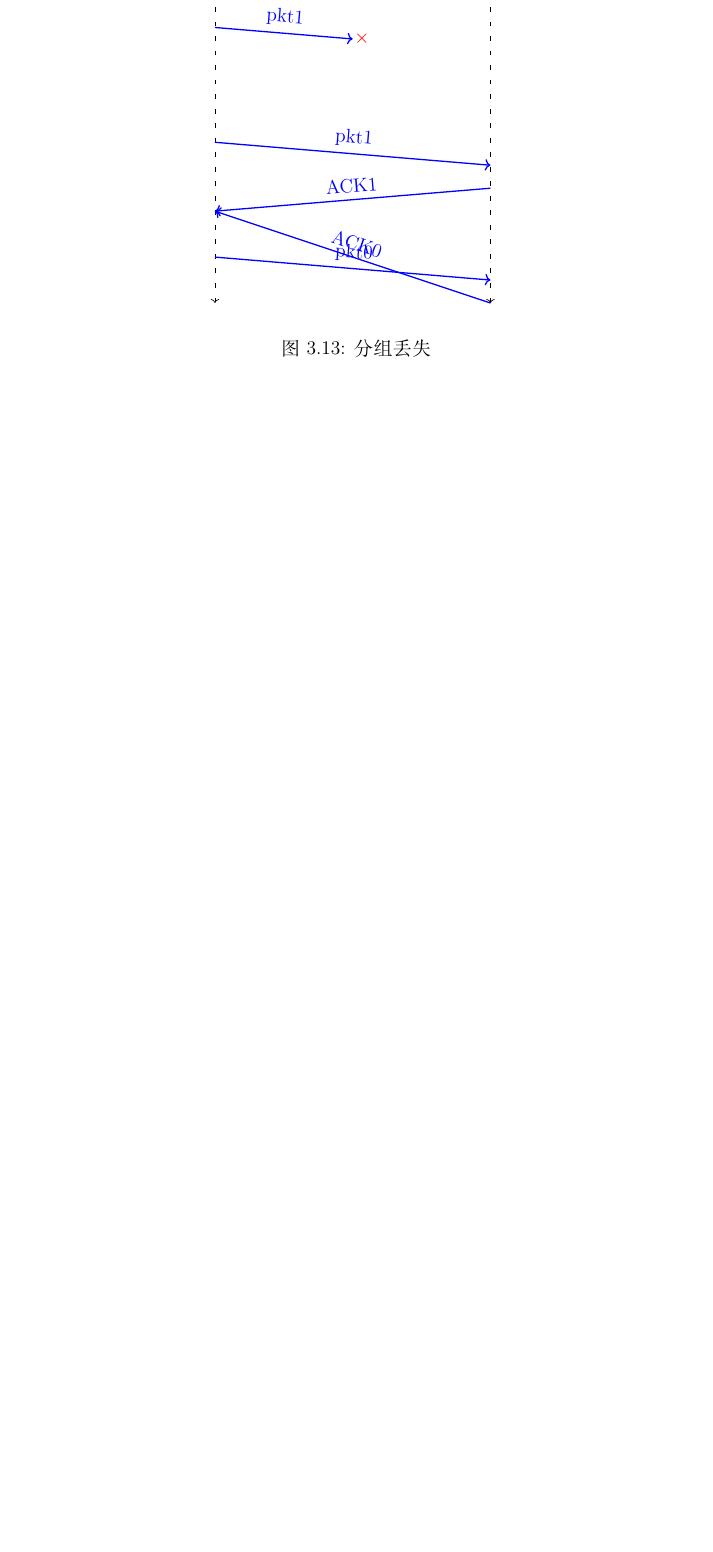
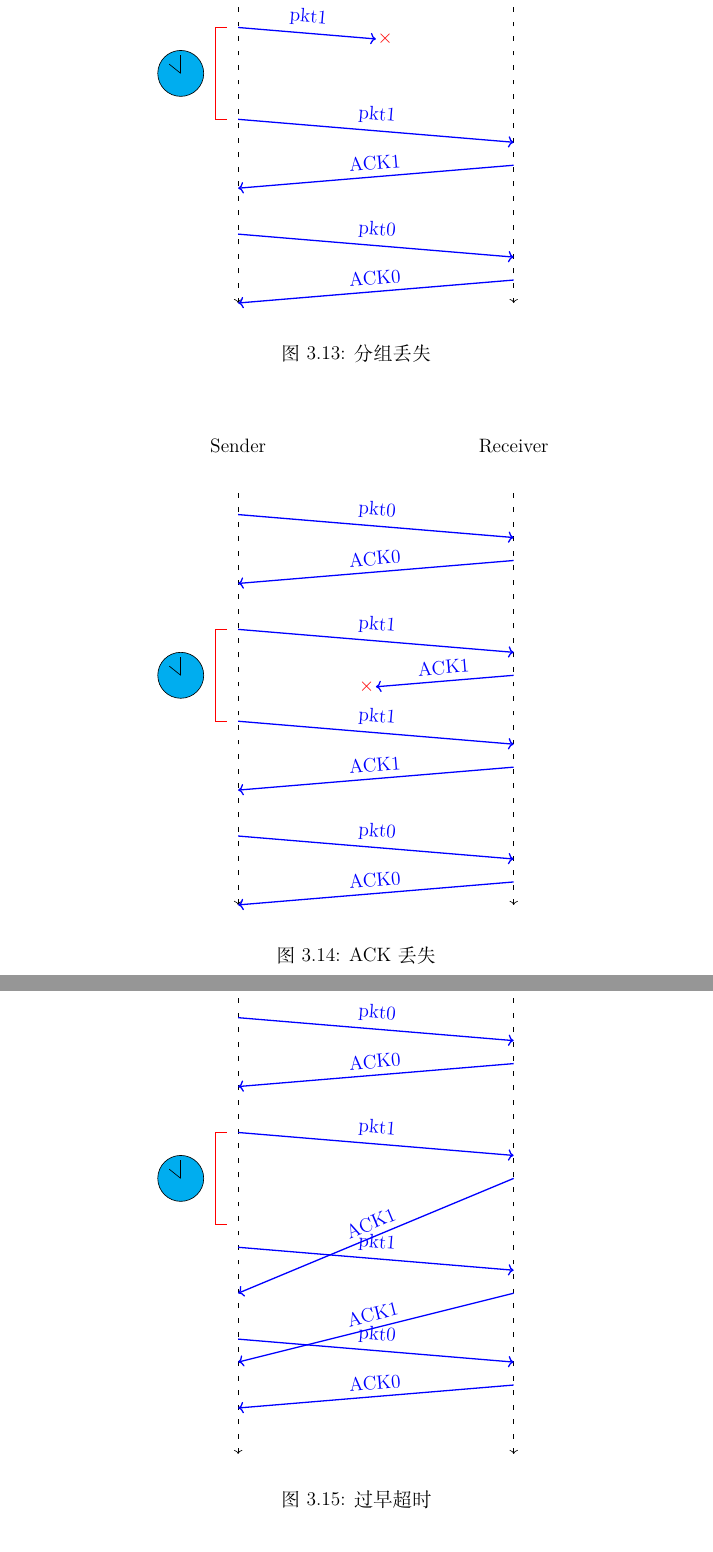
Before and after one commit to xdai02/Computer_Networking, a LaTeX book (计算机网络.tex, which reads chapters/chapter3.tex): part of page 54 of 54 before the commit and two parts of pages 54 and 55 of 56 after it, the two joined at a grey line, cut so that both start at the same text, the shorter picture padded with empty space. Compiled offline with XeLaTeX; a missing font is replaced by an installed copy or a similar font.

Commit message:
add rdt 3.0

```diff
--- a/chapters/chapter3.tex
+++ b/chapters/chapter3.tex
@@ -608,10 +608,71 @@ rdt 2.2与同rdt 2.1的功能相同，但是只使用ACK。接收方每次ACK最
 		\draw[blue, ->, thick] (6,7.5) -- (0,7) node[above, midway, sloped]{ACK0};
 		\draw[blue, ->, thick] (0,6) -- (3,5.75) node[above, midway, sloped]{pkt1};
 		\node[very thick, red] at (3.2,5.75) {$ \times $};
-		\draw[blue, ->, thick] (0,3.5) -- (6,3) node[above, midway, sloped]{pkt1};
-        \draw[blue, ->, thick] (6,2.5) -- (0,2) node[above, midway, sloped]{ACK1};
-		\draw[blue, ->, thick] (0,1) -- (6,0.5) node[above, midway, sloped]{pkt0};
-        \draw[blue, ->, thick] (6,0) -- (0,2) node[above, midway, sloped]{ACK0};
+		\draw[blue, ->, thick] (0,4) -- (6,3.5) node[above, midway, sloped]{pkt1};
+		\draw[blue, ->, thick] (6,3) -- (0,2.5) node[above, midway, sloped]{ACK1};
+		\draw[blue, ->, thick] (0,1.5) -- (6,1) node[above, midway, sloped]{pkt0};
+		\draw[blue, ->, thick] (6,0.5) -- (0,0) node[above, midway, sloped]{ACK0};
+
+		\draw[red, thick] (-0.25,6) -- (-0.5,6) -- (-0.5,4) -- (-0.25,4);
+		\filldraw [fill=cyan] (-1.25,5) circle [radius=0.5cm];
+		\draw (-1.25,5) -- (-1.25,5.4);
+		\draw (-1.25,5) -- (-1.5,5.2);
 	\end{tikzpicture}
 	\caption{分组丢失}
 \end{figure}
+
+\vspace{0.5cm}
+
+\begin{figure}[H]
+	\centering
+	\begin{tikzpicture}
+		\node at (0,10) {Sender};
+		\node at (6,10) {Receiver};
+
+		\draw[loosely dashed, <-] (0,0) -- (0,9);
+		\draw[loosely dashed, <-] (6,0) -- (6,9);
+
+		\draw[blue, ->, thick] (0,8.5) -- (6,8) node[above, midway, sloped]{pkt0};
+		\draw[blue, ->, thick] (6,7.5) -- (0,7) node[above, midway, sloped]{ACK0};
+		\draw[blue, ->, thick] (0,6) -- (6,5.5) node[above, midway, sloped]{pkt1};
+		\draw[blue, ->, thick] (6,5) -- (3,4.75) node[above, midway, sloped]{ACK1};
+		\node[very thick, red] at (2.8,4.75) {$ \times $};
+		\draw[blue, ->, thick] (0,4) -- (6,3.5) node[above, midway, sloped]{pkt1};
+		\draw[blue, ->, thick] (6,3) -- (0,2.5) node[above, midway, sloped]{ACK1};
+		\draw[blue, ->, thick] (0,1.5) -- (6,1) node[above, midway, sloped]{pkt0};
+		\draw[blue, ->, thick] (6,0.5) -- (0,0) node[above, midway, sloped]{ACK0};
+
+		\draw[red, thick] (-0.25,6) -- (-0.5,6) -- (-0.5,4) -- (-0.25,4);
+		\filldraw [fill=cyan] (-1.25,5) circle [radius=0.5cm];
+		\draw (-1.25,5) -- (-1.25,5.4);
+		\draw (-1.25,5) -- (-1.5,5.2);
+	\end{tikzpicture}
+	\caption{ACK丢失}
+\end{figure}
+
+\vspace{0.5cm}
+
+\begin{figure}[H]
+	\centering
+	\begin{tikzpicture}
+		\node at (0,11) {Sender};
+		\node at (6,11) {Receiver};
+
+		\draw[loosely dashed, <-] (0,0) -- (0,10);
+		\draw[loosely dashed, <-] (6,0) -- (6,10);
+
+		\draw[blue, ->, thick] (0,9.5) -- (6,9) node[above, midway, sloped]{pkt0};
+		\draw[blue, ->, thick] (6,8.5) -- (0,8) node[above, midway, sloped]{ACK0};
+		\draw[blue, ->, thick] (0,7) -- (6,6.5) node[above, midway, sloped]{pkt1};
+		\draw[blue, ->, thick] (6,6) -- (0,3.5) node[above, midway, sloped]{ACK1};
+		\draw[blue, ->, thick] (0,4.5) -- (6,4) node[above, midway, sloped]{pkt1};
+		\draw[blue, ->, thick] (6,3.5) -- (0,2) node[above, midway, sloped]{ACK1};
+		\draw[blue, ->, thick] (0,2.5) -- (6,2) node[above, midway, sloped]{pkt0};
+		\draw[blue, ->, thick] (6,1.5) -- (0,1) node[above, midway, sloped]{ACK0};
+
+		\draw[red, thick] (-0.25,7) -- (-0.5,7) -- (-0.5,5) -- (-0.25,5);
+		\filldraw [fill=cyan] (-1.25,6) circle [radius=0.5cm];
+		\draw (-1.25,6) -- (-1.25,6.4);
+		\draw (-1.25,6) -- (-1.5,6.2);
+	\end{tikzpicture}
+	\caption{过早超时}
```
Also changed, not shown: 计算机网络.pdf, chapters/chapter3.tex (45 more changed lines). Lines whose indentation alone changed are shown as unchanged.
